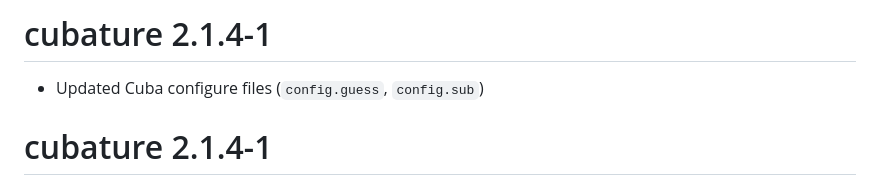
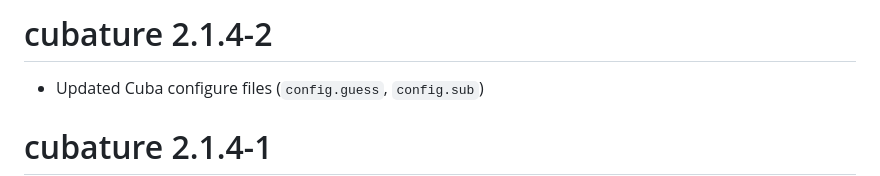
Before and after one commit to bnaras/cubature, a Markdown page: NEWS.md, the part around the change. Rendered like a GitHub page.

```diff
--- a/NEWS.md
+++ b/NEWS.md
@@ -1,4 +1,4 @@
-# cubature 2.1.4-1
+# cubature 2.1.4-2
 
 - Updated Cuba configure files (`config.guess`, `config.sub`)
 
```
